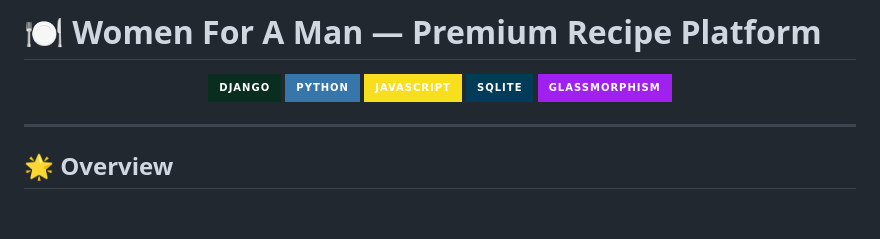
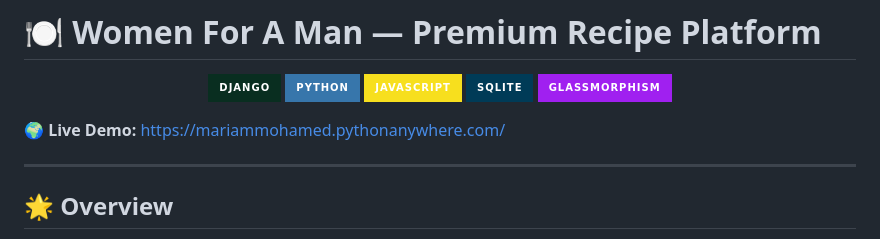
Before and after one commit to Mariam-Mohamedali/Women-for-a-man-recipes, a Markdown page: README.md, the part around the change. Rendered like a GitHub page; badges without logos; blank space fills up the shorter version.

Commit message:
added domain link

```diff
--- a/README.md
+++ b/README.md
@@ -7,6 +7,8 @@
   <img src="https://img.shields.io/badge/SQLite-003B57?style=for-the-badge&logo=sqlite&logoColor=white" />
   <img src="https://img.shields.io/badge/Glassmorphism-A020F0?style=for-the-badge&logo=css3&logoColor=white" />
 </p>
+
+**🌍 Live Demo:** [https://mariammohamed.pythonanywhere.com/](https://mariammohamed.pythonanywhere.com/)
 
 ---
 
```
